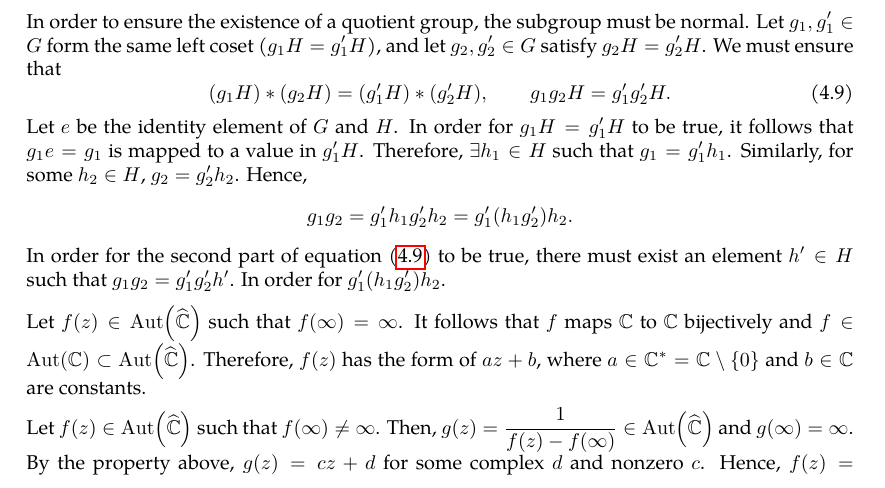
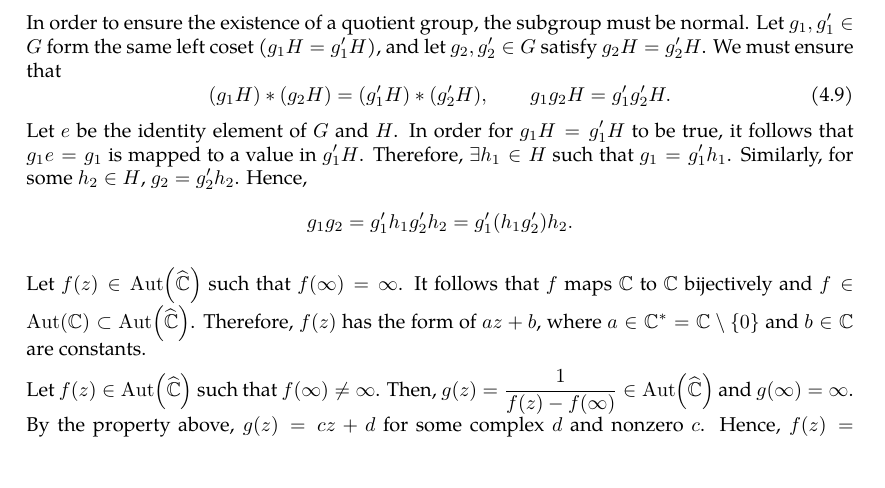
Before and after one commit to slipperking/complex-analysis-latex, a LaTeX document (main.tex): part of page 82 of 93, cut so that both start at the same text. Compiled offline with pdfLaTeX.

Commit message:
overleaf_to_git (Sun Jul  6 18:34:45 2025 -0700): update main.tex from r17165 to r17166

```diff
--- a/main.tex
+++ b/main.tex
@@ -2048,7 +2048,8 @@ To make more profound conclusions on the structure of \(\Aut\qty(\riemannsphere)
 In order to ensure the existence of a quotient group, the subgroup must be normal. Let \(g_1,g_1'\in G\) form the same left coset (\(g_1H=g_1'H\)), and let \(g_2,g_2'\in G\) satisfy \(g_2H=g_2'H\). We must ensure that \begin{equation}
 	(g_1H)*(g_2H)=(g_1'H)*(g_2'H),\qquad g_1g_2H=g_1'g_2'H.\label{eq:quotientgroupcosetoperation}
 \end{equation}
-Let \(e\) be the identity element of \(G\) and \(H\). In order for \(g_1H=g_1'H\) to be true, it follows that \(g_1e=g_1\) is mapped to a value in \(g_1'H\). Therefore, \(\exists h_1\in H\) such that \(g_1=g_1'h_1\). Similarly, for some \(h_2\in H\), \(g_2=g_2'h_2\). Hence, \[g_1g_2=g_1'h_1g_2'h_2=g_1'\qty(h_1g_2')h_2.\] In order for the second part of equation~\eqref{eq:quotientgroupcosetoperation} to be true, there must exist an element \(h'\in H\) such that \(g_1g_2=g_1'g_2'h'\). In order for \(g_1'\qty(h_1g_2')h_2\).
+Let \(e\) be the identity element of \(G\) and \(H\). In order for \(g_1H=g_1'H\) to be true, it follows that \(g_1e=g_1\) is mapped to a value in \(g_1'H\). Therefore, \(\exists h_1\in H\) such that \(g_1=g_1'h_1\). Similarly, for some \(h_2\in H\), \(g_2=g_2'h_2\). Hence, \[g_1g_2=g_1'h_1g_2'h_2=g_1'\qty(h_1g_2')h_2.\]
+
 
 Let \(f(z)\in \Aut\qty(\riemannsphere)\) such that \(f(\infty)=\infty\). It follows that \(f\) maps \(\mathbb{C}\) to \(\mathbb{C}\) bijectively and \(f\in\Aut(\mathbb{C})\subset\Aut\qty(\riemannsphere)\). Therefore, \(f(z)\) has the form of \(az+b\), where \(a\in\mathbb{C}^*=\mathbb{C}\setminus\qty{0}\) and \(b\in\mathbb{C}\) are constants.
 
```
